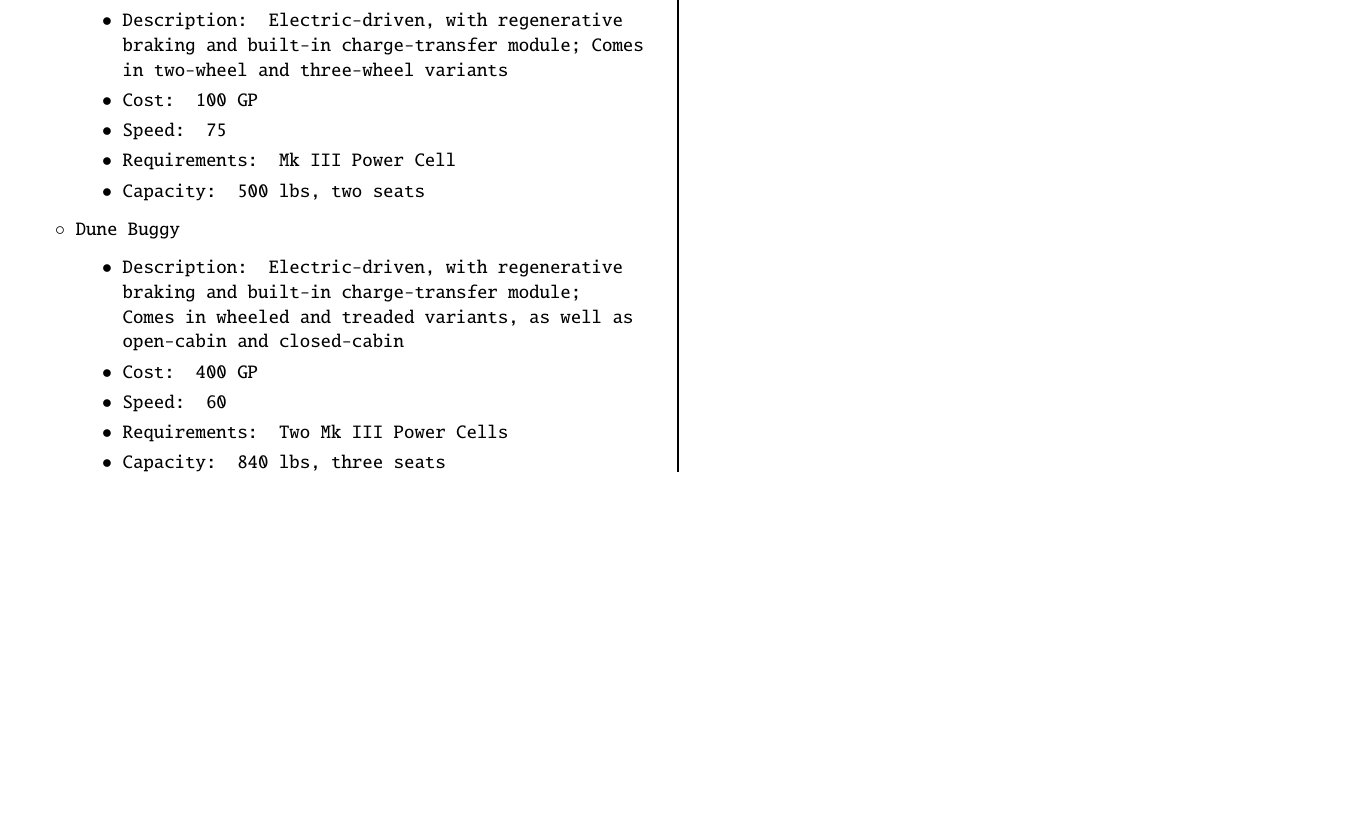
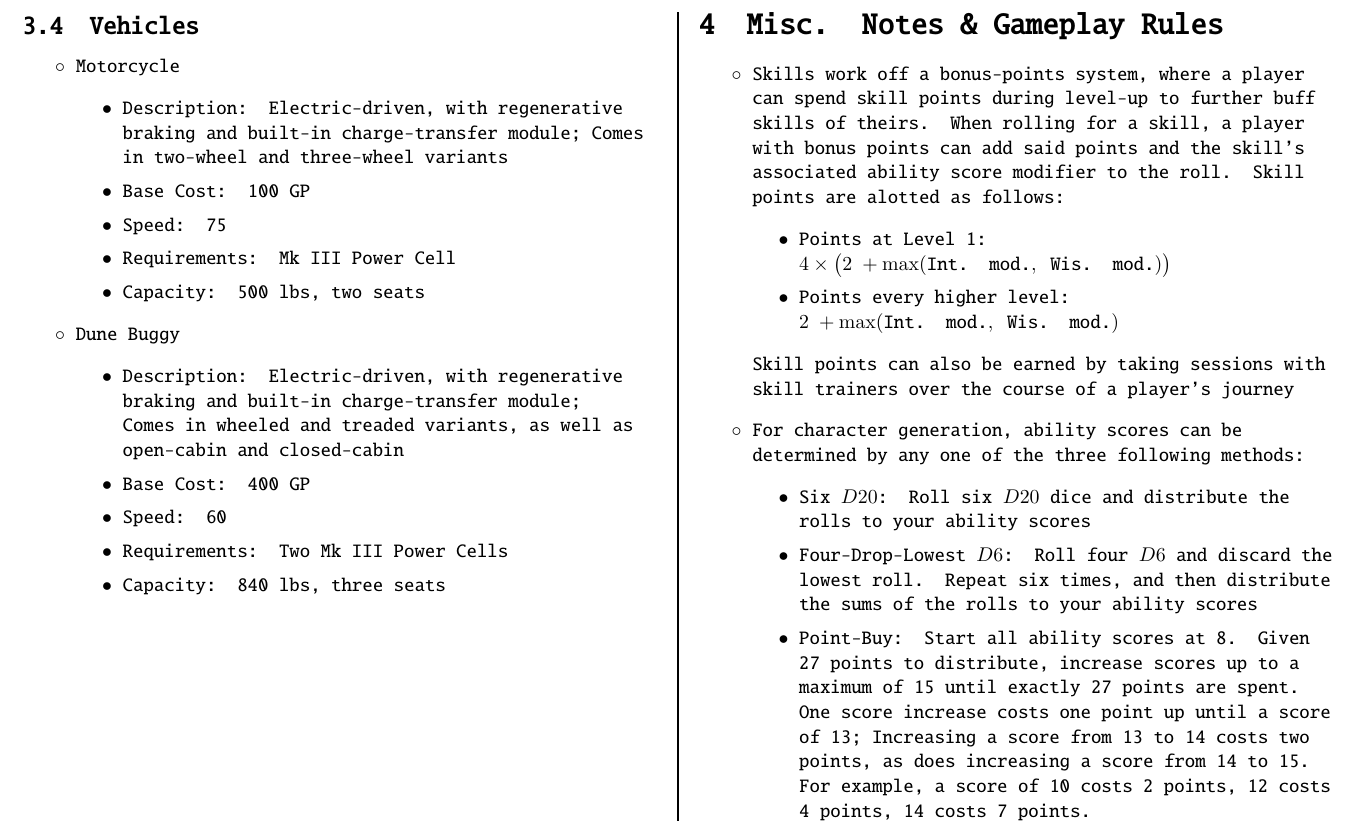
Before and after one commit to cSquaerd/reizen4k, a LaTeX document (reizen4k.tex): part of page 11 of 11, cut at the place of the change, the shorter picture padded with empty space. Compiled offline with pdfLaTeX.

Commit message:
Finshed Misc. rules

```diff
--- a/reizen4k.tex
+++ b/reizen4k.tex
@@ -1,6 +1,7 @@
 \documentclass[12pt, landscape]{article}
 \usepackage[letterpaper,total={10in,7.5in}]{geometry}
 \usepackage{ragged2e}
+\usepackage{amsmath}
 \usepackage{multicol}
 \usepackage{listings}
 
@@ -522,7 +523,7 @@
 				\item Motorcycle
 				\begin{itemize}
 					\item Description: Electric-driven, with regenerative braking and built-in charge-transfer module; Comes in two-wheel and three-wheel variants
-					\item Cost: 100 GP
+					\item Base Cost: 100 GP
 					\item Speed: 75
 					\item Requirements: Mk III Power Cell
 					\item Capacity: 500 lbs, two seats
@@ -530,13 +531,29 @@
 				\item Dune Buggy
 				\begin{itemize}
 					\item Description: Electric-driven, with regenerative braking and built-in charge-transfer module; Comes in wheeled and treaded variants, as well as open-cabin and closed-cabin
-					\item Cost: 400 GP
+					\item Base Cost: 400 GP
 					\item Speed: 60
 					\item Requirements: Two Mk III Power Cells
 					\item Capacity: 840 lbs, three seats
 				\end{itemize}
 			\end{itemize}
-			\columnbreak \null
+			\vfill \null \columnbreak
+
+			\section{Misc. Notes \& Gameplay Rules}
+			\begin{itemize}
+				\item Skills work off a bonus-points system, where a player can spend skill points during level-up to further buff skills of theirs. When rolling for a skill, a player with bonus points can add said points and the skill's associated ability score modifier to the roll. Skill points are alotted as follows:
+				\begin{itemize}
+					\item Points at Level 1: \linebreak $4 \times \big(2 \; + \max(\text{Int. mod.}, \text{ Wis. mod.})\big)$
+					\item Points every higher level: \linebreak $2 \; + \max(\text{Int. mod.}, \text{ Wis. mod.})$
+				\end{itemize}
+				Skill points can also be earned by taking sessions with skill trainers over the course of a player's journey
+				\item For character generation, ability scores can be determined by any one of the three following methods:
+				\begin{itemize}
+					\item Six $D20$: Roll six $D20$ dice and distribute the rolls to your ability scores
+					\item Four-Drop-Lowest $D6$: Roll four $D6$ and discard the lowest roll. Repeat six times, and then distribute the sums of the rolls to your ability scores
+					\item Point-Buy: Start all ability scores at 8. Given 27 points to distribute, increase scores up to a maximum of 15 until exactly 27 points are spent. One score increase costs one point up until a score of 13; Increasing a score from 13 to 14 costs two points, as does increasing a score from 14 to 15. For example, a score of 10 costs 2 points, 12 costs 4 points, 14 costs 7 points.
+				\end{itemize}
+			\end{itemize}
 		\end{multicols}
 	\end{FlushLeft}
 \end{document}
```
Also changed, not shown: reizen4k.pdf.
